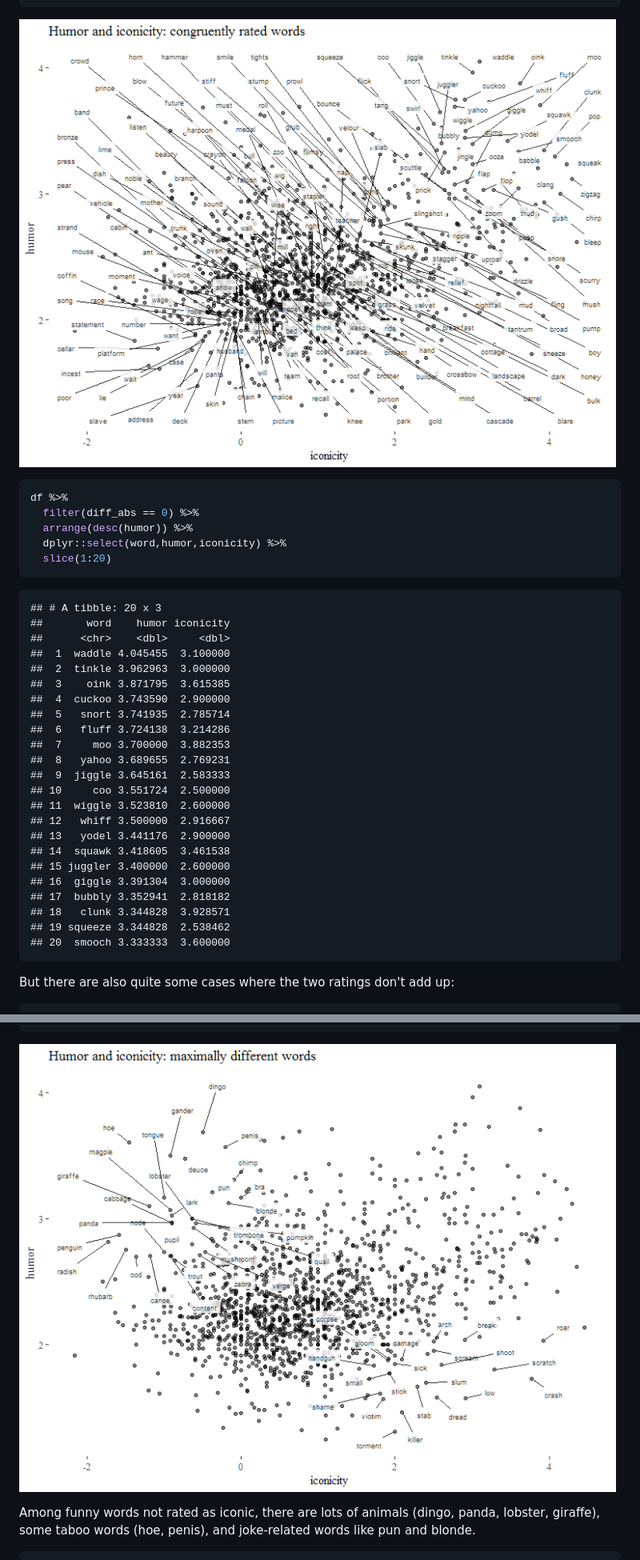
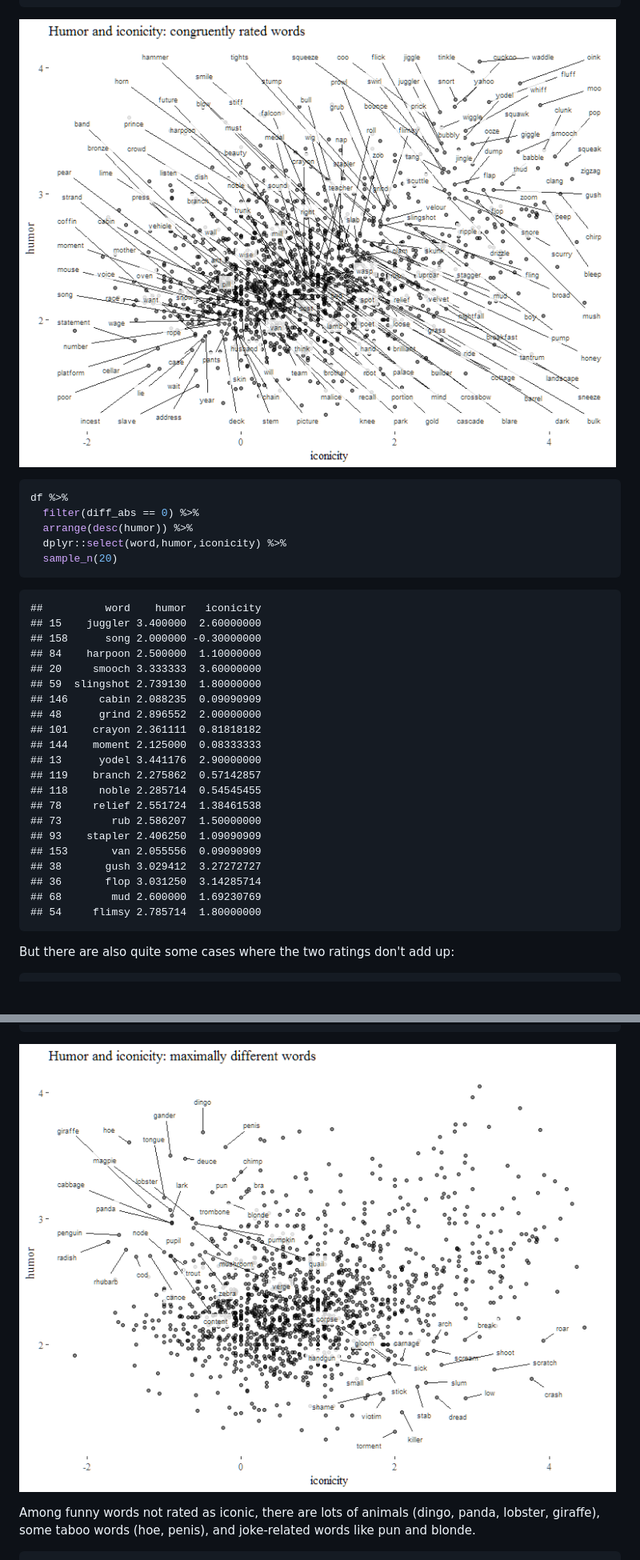
Before and after one commit to mdingemanse/playful_iconicity, a Markdown page: playful_iconicity.md, 2 parts joined by grey strips. Shown: that part at 80% size. Rendered like a GitHub page; pictures changed too: out/difference-1.png, out/similarity_across-1.png; blank space fills up the shorter version.

````diff
--- a/playful_iconicity.md
+++ b/playful_iconicity.md
@@ -225,32 +228,30 @@ df %>%
   filter(diff_abs == 0) %>%
   arrange(desc(humor)) %>%
   dplyr::select(word,humor,iconicity) %>%
-  slice(1:20)
+  sample_n(20)
 ```
 
-    ## # A tibble: 20 x 3
-    ##       word    humor iconicity
-    ##      <chr>    <dbl>     <dbl>
-    ##  1  waddle 4.045455  3.100000
-    ##  2  tinkle 3.962963  3.000000
-    ##  3    oink 3.871795  3.615385
-    ##  4  cuckoo 3.743590  2.900000
-    ##  5   snort 3.741935  2.785714
-    ##  6   fluff 3.724138  3.214286
-    ##  7     moo 3.700000  3.882353
-    ##  8   yahoo 3.689655  2.769231
-    ##  9  jiggle 3.645161  2.583333
-    ## 10     coo 3.551724  2.500000
-    ## 11  wiggle 3.523810  2.600000
-    ## 12   whiff 3.500000  2.916667
-    ## 13   yodel 3.441176  2.900000
-    ## 14  squawk 3.418605  3.461538
-    ## 15 juggler 3.400000  2.600000
-    ## 16  giggle 3.391304  3.000000
-    ## 17  bubbly 3.352941  2.818182
-    ## 18   clunk 3.344828  3.928571
-    ## 19 squeeze 3.344828  2.538462
-    ## 20  smooch 3.333333  3.600000
+    ##          word    humor   iconicity
+    ## 15    juggler 3.400000  2.60000000
+    ## 158      song 2.000000 -0.30000000
+    ## 84    harpoon 2.500000  1.10000000
+    ## 20     smooch 3.333333  3.60000000
+    ## 59  slingshot 2.739130  1.80000000
+    ## 146     cabin 2.088235  0.09090909
+    ## 48      grind 2.896552  2.00000000
+    ## 101    crayon 2.361111  0.81818182
+    ## 144    moment 2.125000  0.08333333
+    ## 13      yodel 3.441176  2.90000000
+    ## 119    branch 2.275862  0.57142857
+    ## 118     noble 2.285714  0.54545455
+    ## 78     relief 2.551724  1.38461538
+    ## 73        rub 2.586207  1.50000000
+    ## 93    stapler 2.406250  1.09090909
+    ## 153       van 2.055556  0.09090909
+    ## 38       gush 3.029412  3.27272727
+    ## 36       flop 3.031250  3.14285714
+    ## 68        mud 2.600000  1.69230769
+    ## 54     flimsy 2.785714  1.80000000
 
 But there are also quite some cases where the two ratings don't add up:
 
````
Also changed, not shown: other parts of playful_iconicity.md (+23 -16 lines), 1 other file.
